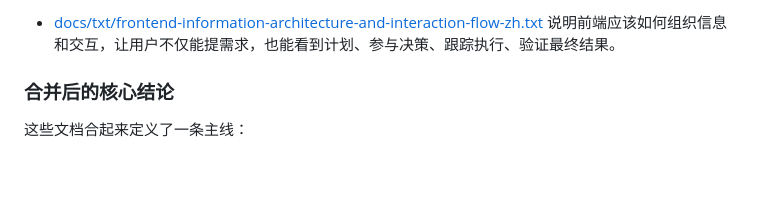
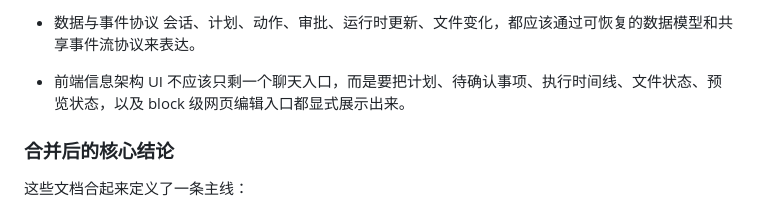
Before and after one commit to bangxiao0927/ezuwebs.net, a Markdown page: README.md, the part around one of its changes. Drawn GitHub-style; blank space fills up the shorter version.

```diff
--- a/README.md
+++ b/README.md
@@ -71,6 +72,9 @@ The target experience is not just AI-assisted chat. It is an interactive AI soft
 
-- [docs/txt/frontend-information-architecture-and-interaction-flow-zh.txt](docs/txt/frontend-information-architecture-and-interaction-flow-zh.txt)
-  说明前端应该如何组织信息和交互，让用户不仅能提需求，也能看到计划、参与决策、跟踪执行、验证最终结果。
+- 数据与事件协议
+  会话、计划、动作、审批、运行时更新、文件变化，都应该通过可恢复的数据模型和共享事件流协议来表达。
+
+- 前端信息架构
+  UI 不应该只剩一个聊天入口，而是要把计划、待确认事项、执行时间线、文件状态、预览状态，以及 block 级网页编辑入口都显式展示出来。
 
 ### 合并后的核心结论
 
```
Also changed, not shown: other parts of README.md (+27 -26 lines).
